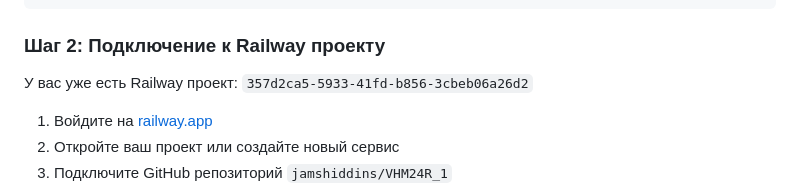
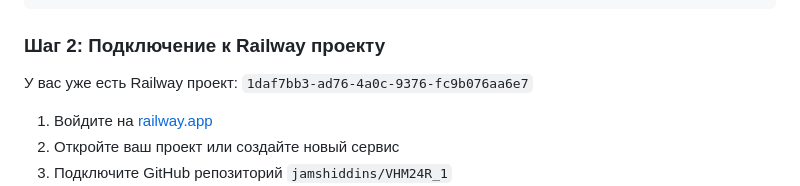
Before and after one commit to jamshiddins/VHM24R_1, a Markdown page: QUICK_DEPLOY.md, the part around the change. Drawn GitHub-style.

```diff
--- a/QUICK_DEPLOY.md
+++ b/QUICK_DEPLOY.md
@@ -52,7 +52,7 @@ git push -u origin main
 
 ### Шаг 2: Подключение к Railway проекту
 
-У вас уже есть Railway проект: `357d2ca5-5933-41fd-b856-3cbeb06a26d2`
+У вас уже есть Railway проект: `1daf7bb3-ad76-4a0c-9376-fc9b076aa6e7`
 
 1. Войдите на [railway.app](https://railway.app)
 2. Откройте ваш проект или создайте новый сервис
```
Also changed, not shown: DEPLOY_COMMANDS.md (+1 -1 lines), RAILWAY_SETUP.md (added, +185 -0 lines).
